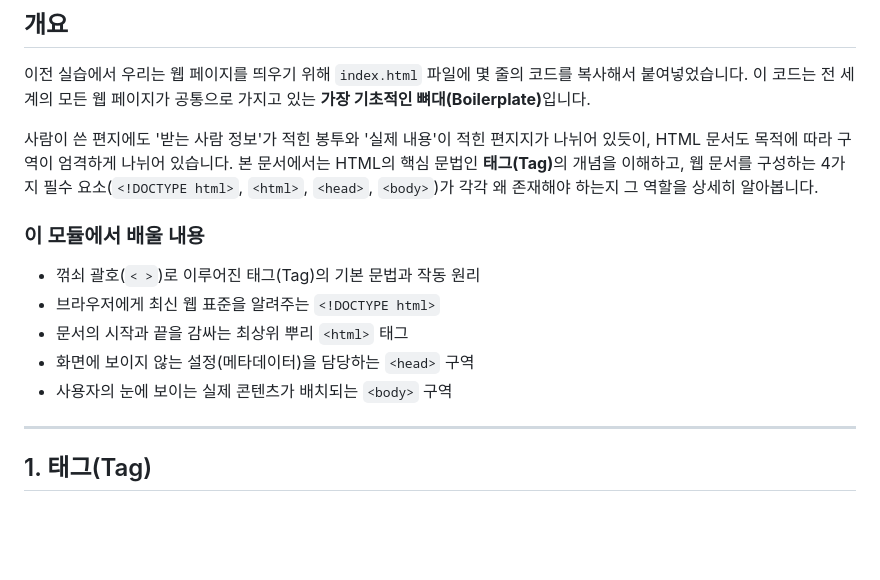
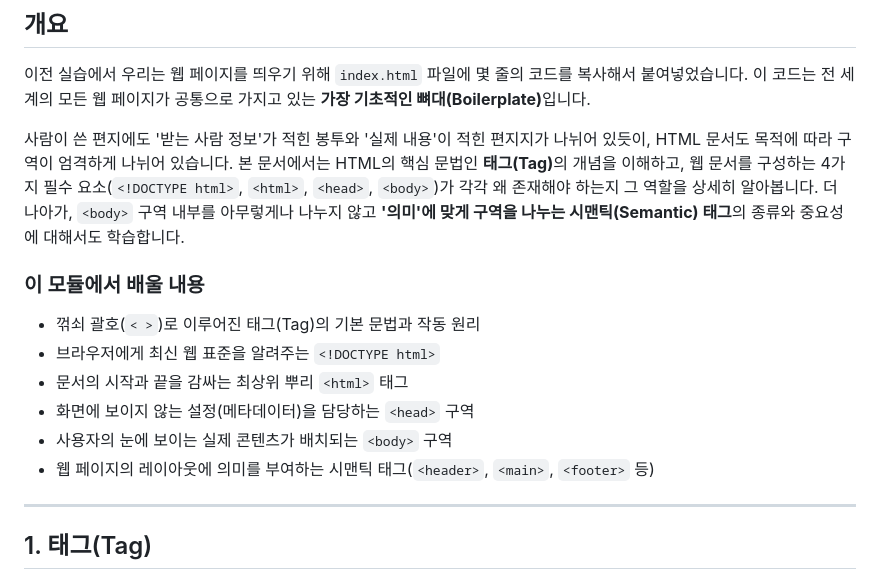
Before and after one commit to YeongGyu1110/JS-for-Beginners, a Markdown page: content/web-development/03.md, the part around one of its changes. Rendered like a GitHub page; blank space fills up the shorter version.

```diff
--- a/content/web-development/03.md
+++ b/content/web-development/03.md
@@ -3,7 +3,7 @@
 ## 개요
 이전 실습에서 우리는 웹 페이지를 띄우기 위해 `index.html` 파일에 몇 줄의 코드를 복사해서 붙여넣었습니다. 이 코드는 전 세계의 모든 웹 페이지가 공통으로 가지고 있는 <b>가장 기초적인 뼈대(Boilerplate)</b>입니다.
 
-사람이 쓴 편지에도 '받는 사람 정보'가 적힌 봉투와 '실제 내용'이 적힌 편지지가 나뉘어 있듯이, HTML 문서도 목적에 따라 구역이 엄격하게 나뉘어 있습니다. 본 문서에서는 HTML의 핵심 문법인 <b>태그(Tag)</b>의 개념을 이해하고, 웹 문서를 구성하는 4가지 필수 요소(`<!DOCTYPE html>`, `<html>`, `<head>`, `<body>`)가 각각 왜 존재해야 하는지 그 역할을 상세히 알아봅니다.
+사람이 쓴 편지에도 '받는 사람 정보'가 적힌 봉투와 '실제 내용'이 적힌 편지지가 나뉘어 있듯이, HTML 문서도 목적에 따라 구역이 엄격하게 나뉘어 있습니다. 본 문서에서는 HTML의 핵심 문법인 <b>태그(Tag)</b>의 개념을 이해하고, 웹 문서를 구성하는 4가지 필수 요소(`<!DOCTYPE html>`, `<html>`, `<head>`, `<body>`)가 각각 왜 존재해야 하는지 그 역할을 상세히 알아봅니다. 더 나아가, `<body>` 구역 내부를 아무렇게나 나누지 않고 **'의미'에 맞게 구역을 나누는 시맨틱(Semantic) 태그**의 종류와 중요성에 대해서도 학습합니다.
 
 ### 이 모듈에서 배울 내용
 * 꺾쇠 괄호(`< >`)로 이루어진 태그(Tag)의 기본 문법과 작동 원리
@@ -11,6 +11,7 @@
 * 문서의 시작과 끝을 감싸는 최상위 뿌리 `<html>` 태그
 * 화면에 보이지 않는 설정(메타데이터)을 담당하는 `<head>` 구역
 * 사용자의 눈에 보이는 실제 콘텐츠가 배치되는 `<body>` 구역
+* 웹 페이지의 레이아웃에 의미를 부여하는 시맨틱 태그(`<header>`, `<main>`, `<footer>` 등)
 
 ---
 
```
Also changed, not shown: other parts of content/web-development/03.md (+65 -1 lines).
